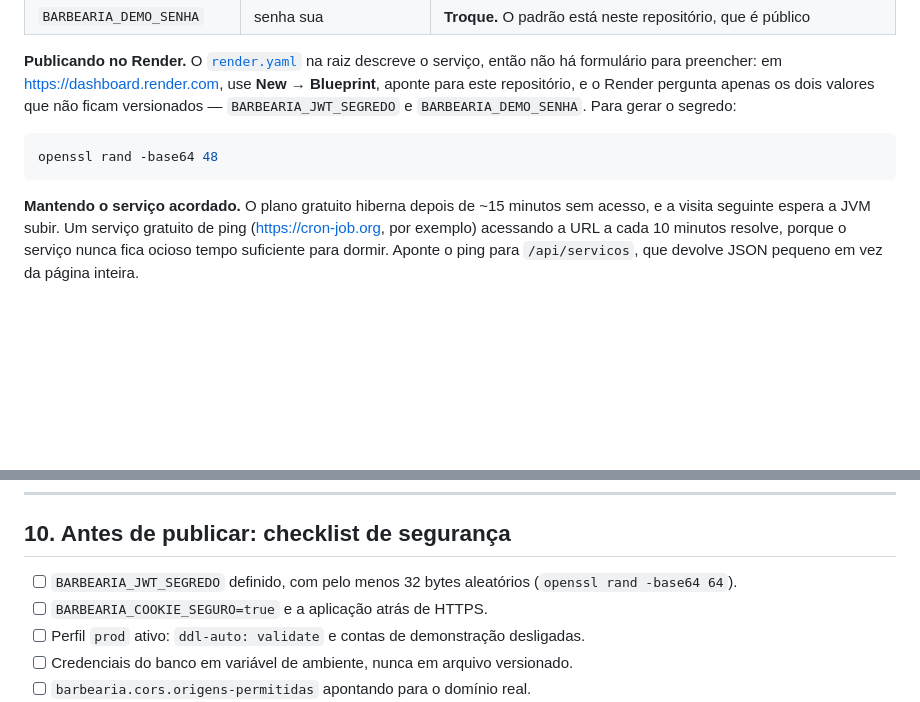
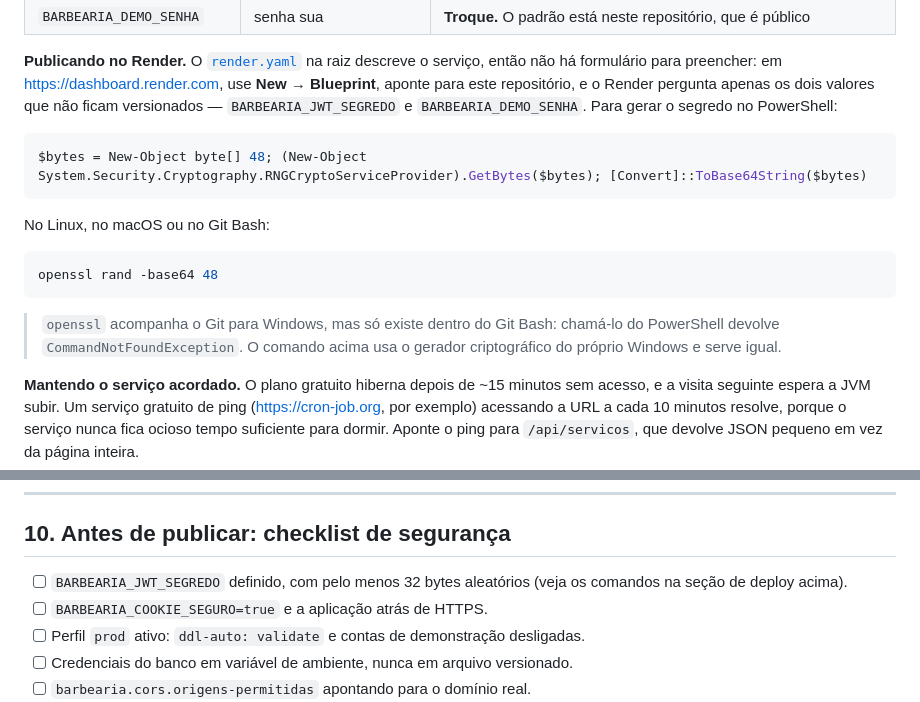
Before and after one commit to MatheusCond/ProjetoBarbeariaSpring, a Markdown page: README.md, 2 parts joined by grey strips. Rendered like a GitHub page; blank space fills up the shorter version.

Commit message:
Troca o openssl por um comando que roda no PowerShell
O README manda gerar o segredo do JWT com openssl, mas o projeto e voltado para Windows
e la o comando falha com CommandNotFoundException: openssl acompanha o Git para Windows
e so existe dentro do Git Bash, nao no PATH do PowerShell. Quem seguisse a documentacao
travava no primeiro passo da publicacao.

Agora vem primeiro a versao em PowerShell, usando o gerador criptografico do proprio
Windows, com a do openssl logo abaixo para Linux, macOS e Git Bash. O checklist de
seguranca aponta para essa secao em vez de repetir o comando que nao funciona.

Co-Authored-By: Claude Opus 5 <noreply@anthropic.com>

````diff
--- a/README.md
+++ b/README.md
@@ -864,11 +864,22 @@ funciona na hospedagem: a única diferença é quem define `PORT`.
 **Publicando no Render.** O [`render.yaml`](render.yaml) na raiz descreve o serviço, então
 não há formulário para preencher: em <https://dashboard.render.com>, use **New → Blueprint**,
 aponte para este repositório, e o Render pergunta apenas os dois valores que não ficam
-versionados — `BARBEARIA_JWT_SEGREDO` e `BARBEARIA_DEMO_SENHA`. Para gerar o segredo:
+versionados — `BARBEARIA_JWT_SEGREDO` e `BARBEARIA_DEMO_SENHA`. Para gerar o segredo no
+PowerShell:
+
+```powershell
+$bytes = New-Object byte[] 48; (New-Object System.Security.Cryptography.RNGCryptoServiceProvider).GetBytes($bytes); [Convert]::ToBase64String($bytes)
+```
+
+No Linux, no macOS ou no Git Bash:
 
 ```bash
 openssl rand -base64 48
 ```
+
+> `openssl` acompanha o Git para Windows, mas só existe dentro do Git Bash: chamá-lo do
+> PowerShell devolve `CommandNotFoundException`. O comando acima usa o gerador
+> criptográfico do próprio Windows e serve igual.
 
 **Mantendo o serviço acordado.** O plano gratuito hiberna depois de ~15 minutos sem
 acesso, e a visita seguinte espera a JVM subir. Um serviço gratuito de ping
@@ -904,7 +915,7 @@ Para dados que persistem seria preciso um banco gerenciado, driver de PostgreSQL
 ## 10. Antes de publicar: checklist de segurança
 
 - [ ] `BARBEARIA_JWT_SEGREDO` definido, com pelo menos 32 bytes aleatórios
-      (`openssl rand -base64 64`).
+      (veja os comandos na seção de deploy acima).
 - [ ] `BARBEARIA_COOKIE_SEGURO=true` e a aplicação atrás de HTTPS.
 - [ ] Perfil `prod` ativo: `ddl-auto: validate` e contas de demonstração desligadas.
 - [ ] Credenciais do banco em variável de ambiente, nunca em arquivo versionado.
````
